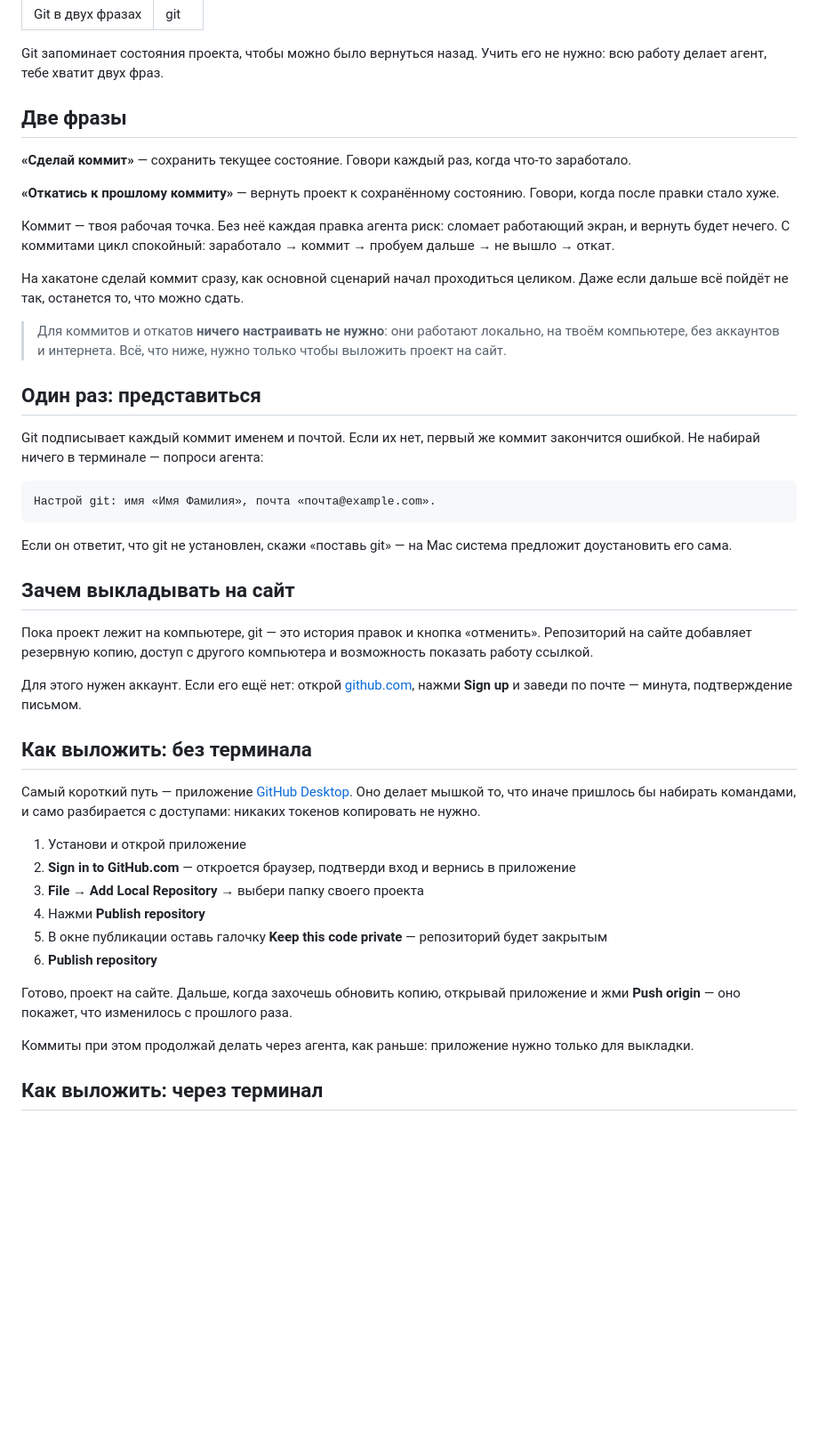
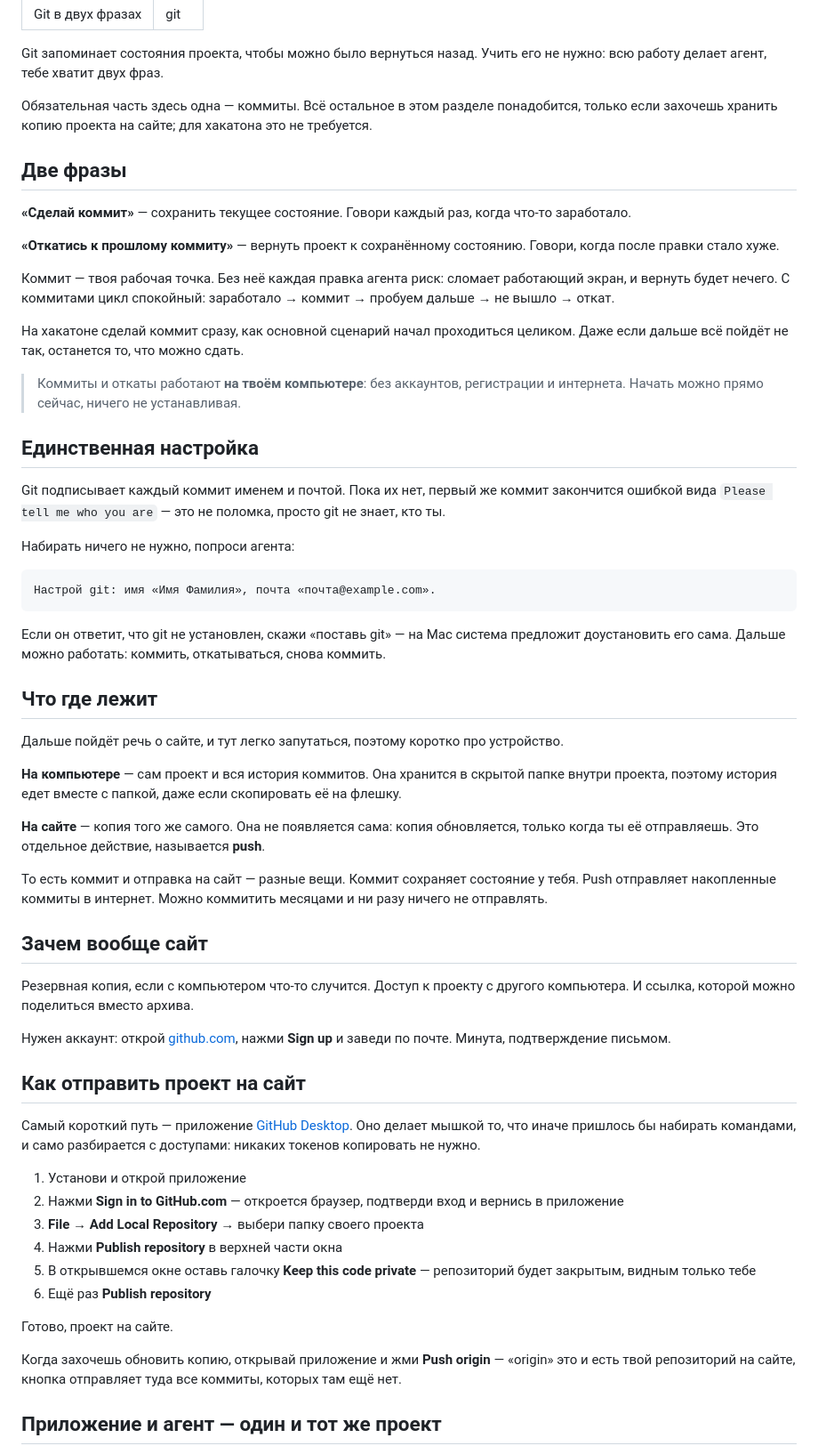
Before and after one commit to arevan/workshop, a Markdown page: content/guide/05-git.md, the part around one of its changes. Shown at 89% size. Drawn GitHub-style; blank space fills up the shorter version.

Commit message:
Git: раздел переработан под проходимость новичком
Названо, что обязательно (коммиты), а что опционально (сайт).
Добавлено объяснение разницы между коммитом и push и того, что
приложение с агентом работают с одной папкой — на этом новички путаются.
Расшифровано origin, добавлен разбор типовых затыков при публикации.

Co-Authored-By: Claude Fable 5 <noreply@anthropic.com>

````diff
--- a/content/guide/05-git.md
+++ b/content/guide/05-git.md
@@ -4,6 +4,8 @@ slug: git
 ---
 
 Git запоминает состояния проекта, чтобы можно было вернуться назад. Учить его не нужно: всю работу делает агент, тебе хватит двух фраз.
+
+Обязательная часть здесь одна — коммиты. Всё остальное в этом разделе понадобится, только если захочешь хранить копию проекта на сайте; для хакатона это не требуется.
 
 ## Две фразы
 
@@ -15,38 +17,50 @@ Git запоминает состояния проекта, чтобы можн
 
 На хакатоне сделай коммит сразу, как основной сценарий начал проходиться целиком. Даже если дальше всё пойдёт не так, останется то, что можно сдать.
 
-> Для коммитов и откатов **ничего настраивать не нужно**: они работают локально, на твоём компьютере, без аккаунтов и интернета. Всё, что ниже, нужно только чтобы выложить проект на сайт.
+> Коммиты и откаты работают **на твоём компьютере**: без аккаунтов, регистрации и интернета. Начать можно прямо сейчас, ничего не устанавливая.
 
-## Один раз: представиться
+## Единственная настройка
 
-Git подписывает каждый коммит именем и почтой. Если их нет, первый же коммит закончится ошибкой. Не набирай ничего в терминале — попроси агента:
+Git подписывает каждый коммит именем и почтой. Пока их нет, первый же коммит закончится ошибкой вида `Please tell me who you are` — это не поломка, просто git не знает, кто ты.
+
+Набирать ничего не нужно, попроси агента:
 
 ```
 Настрой git: имя «Имя Фамилия», почта «почта@example.com».
 ```
 
-Если он ответит, что git не установлен, скажи «поставь git» — на Mac система предложит доустановить его сама.
+Если он ответит, что git не установлен, скажи «поставь git» — на Mac система предложит доустановить его сама. Дальше можно работать: коммить, откатываться, снова коммить.
 
-## Зачем выкладывать на сайт
+## Что где лежит
 
-Пока проект лежит на компьютере, git — это история правок и кнопка «отменить». Репозиторий на сайте добавляет резервную копию, доступ с другого компьютера и возможность показать работу ссылкой.
+Дальше пойдёт речь о сайте, и тут легко запутаться, поэтому коротко про устройство.
 
-Для этого нужен аккаунт. Если его ещё нет: открой [github.com](https://github.com), нажми **Sign up** и заведи по почте — минута, подтверждение письмом.
+**На компьютере** — сам проект и вся история коммитов. Она хранится в скрытой папке внутри проекта, поэтому история едет вместе с папкой, даже если скопировать её на флешку.
 
-## Как выложить: без терминала
+**На сайте** — копия того же самого. Она не появляется сама: копия обновляется, только когда ты её отправляешь. Это отдельное действие, называется **push**.
+
+То есть коммит и отправка на сайт — разные вещи. Коммит сохраняет состояние у тебя. Push отправляет накопленные коммиты в интернет. Можно коммитить месяцами и ни разу ничего не отправлять.
+
+## Зачем вообще сайт
+
+Резервная копия, если с компьютером что-то случится. Доступ к проекту с другого компьютера. И ссылка, которой можно поделиться вместо архива.
+
+Нужен аккаунт: открой [github.com](https://github.com), нажми **Sign up** и заведи по почте. Минута, подтверждение письмом.
+
+## Как отправить проект на сайт
 
 Самый короткий путь — приложение [GitHub Desktop](https://desktop.github.com). Оно делает мышкой то, что иначе пришлось бы набирать командами, и само разбирается с доступами: никаких токенов копировать не нужно.
 
 1. Установи и открой приложение
-2. **Sign in to GitHub.com** — откроется браузер, подтверди вход и вернись в приложение
+2. Нажми **Sign in to GitHub.com** — откроется браузер, подтверди вход и вернись в приложение
 3. **File** → **Add Local Repository** → выбери папку своего проекта
-4. Нажми **Publish repository**
-5. В окне публикации оставь галочку **Keep this code private** — репозиторий будет закрытым
-6. **Publish repository**
+4. Нажми **Publish repository** в верхней части окна
+5. В открывшемся окне оставь галочку **Keep this code private** — репозиторий будет закрытым, видным только тебе
+6. Ещё раз **Publish repository**
 
-Готово, проект на сайте. Дальше, когда захочешь обновить копию, открывай приложение и жми **Push origin** — оно покажет, что изменилось с прошлого раза.
+Готово, проект на сайте.
 
-Коммиты при этом продолжай делать через агента, как раньше: приложение нужно только для выкладки.
+Когда захочешь обновить копию, открывай приложение и жми **Push origin** — «origin» это и есть твой репозиторий на сайте, кнопка отправляет туда все коммиты, которых там ещё нет.
 
-## Как выложить: через терминал
+## Приложение и агент — один и тот же проект
 
````
Also changed, not shown: other parts of content/guide/05-git.md (+19 -9 lines).
